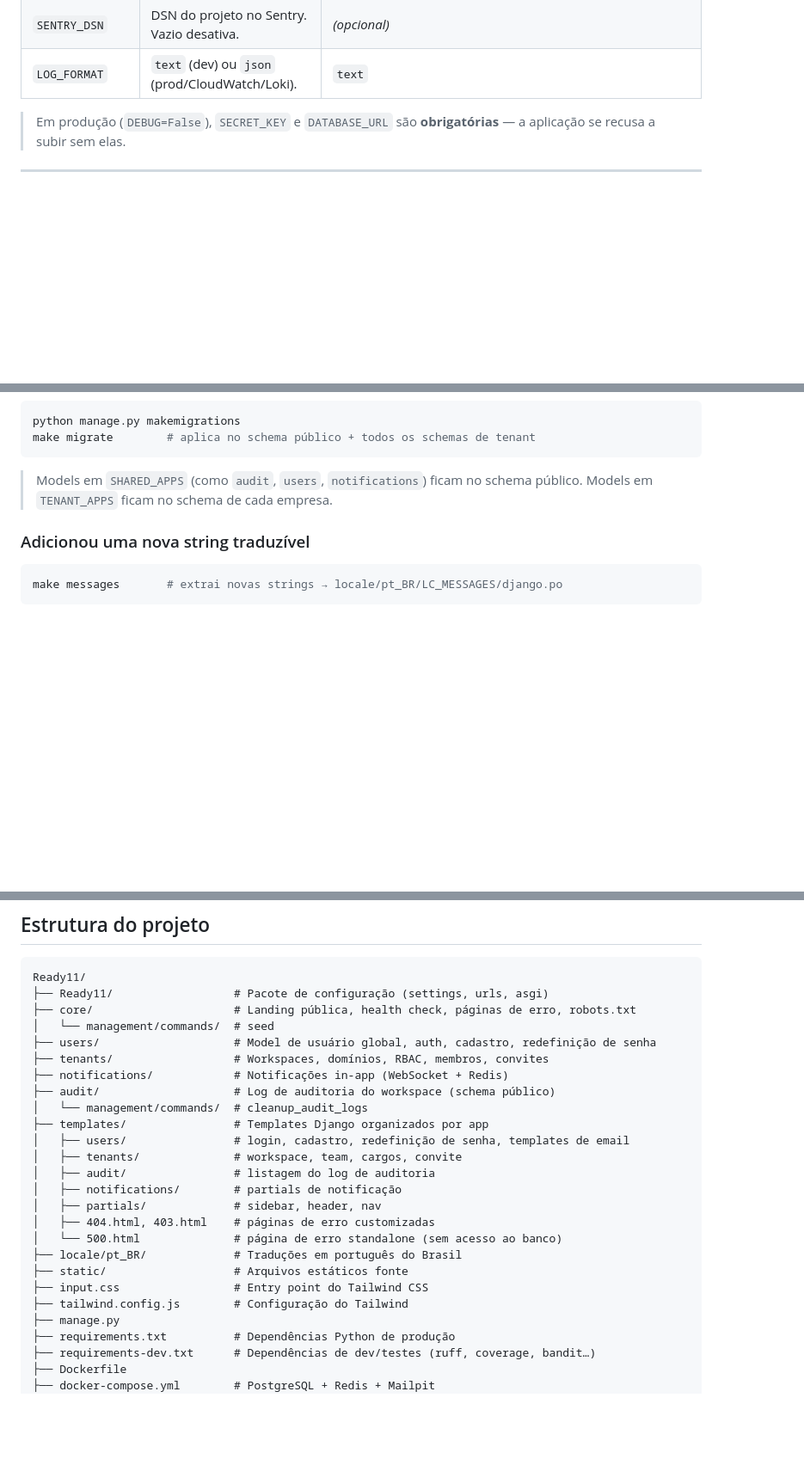
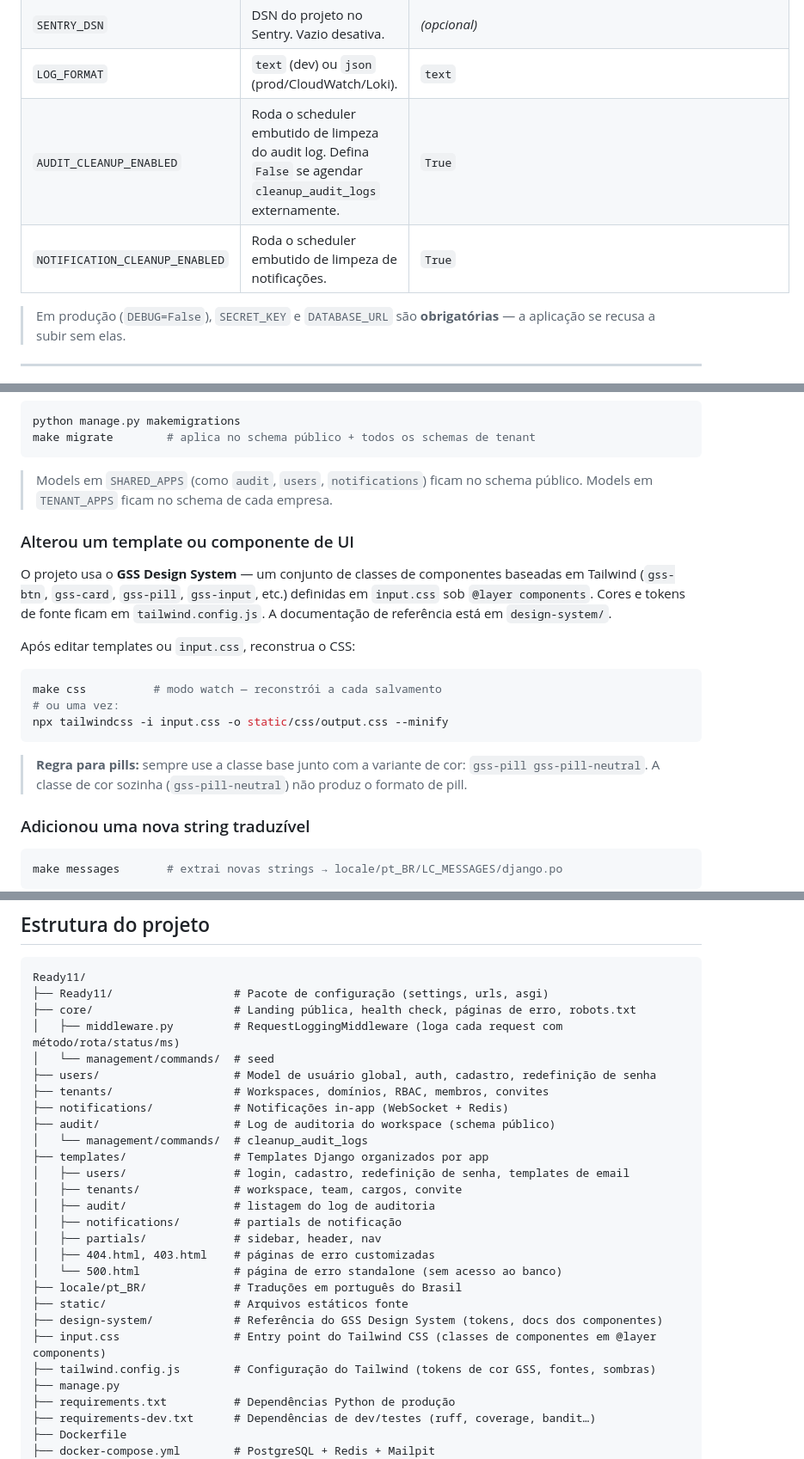
Before and after one commit to GabrielDev969/Ready11, a Markdown page: README.pt-br.md, 3 parts joined by grey strips. Shown at 86% size. GitHub-like rendering; blank space fills up the shorter version.

Commit message:
docs: adicionado documentacao do README

````diff
--- a/README.pt-br.md
+++ b/README.pt-br.md
@@ -124,6 +137,8 @@ Variáveis mais importantes:
 | `PUBLIC_DOMAIN`   | Domínio base para subdomínios dos tenants.                       | `localhost`                                    |
 | `SENTRY_DSN`      | DSN do projeto no Sentry. Vazio desativa.                        | *(opcional)*                                   |
 | `LOG_FORMAT`      | `text` (dev) ou `json` (prod/CloudWatch/Loki).                   | `text`                                         |
+| `AUDIT_CLEANUP_ENABLED` | Roda o scheduler embutido de limpeza do audit log. Defina `False` se agendar `cleanup_audit_logs` externamente. | `True` |
+| `NOTIFICATION_CLEANUP_ENABLED` | Roda o scheduler embutido de limpeza de notificações. | `True`                        |
 
 > Em produção (`DEBUG=False`), `SECRET_KEY` e `DATABASE_URL` são **obrigatórias** — a aplicação se recusa a subir sem elas.
 
@@ -304,6 +319,19 @@ make migrate        # aplica no schema público + todos os schemas de tenant
 > Models em `SHARED_APPS` (como `audit`, `users`, `notifications`) ficam no schema público.
 > Models em `TENANT_APPS` ficam no schema de cada empresa.
 
+### Alterou um template ou componente de UI
+
+O projeto usa o **GSS Design System** — um conjunto de classes de componentes baseadas em Tailwind (`gss-btn`, `gss-card`, `gss-pill`, `gss-input`, etc.) definidas em `input.css` sob `@layer components`. Cores e tokens de fonte ficam em `tailwind.config.js`. A documentação de referência está em `design-system/`.
+
+Após editar templates ou `input.css`, reconstrua o CSS:
+```bash
+make css          # modo watch — reconstrói a cada salvamento
+# ou uma vez:
+npx tailwindcss -i input.css -o static/css/output.css --minify
+```
+
+> **Regra para pills:** sempre use a classe base junto com a variante de cor: `gss-pill gss-pill-neutral`. A classe de cor sozinha (`gss-pill-neutral`) não produz o formato de pill.
+
 ### Adicionou uma nova string traduzível
 
 ```bash
@@ -401,6 +429,7 @@ make css                             # reconstrói o CSS se os templates mudaram
 Ready11/
 ├── Ready11/                  # Pacote de configuração (settings, urls, asgi)
 ├── core/                     # Landing pública, health check, páginas de erro, robots.txt
+│   ├── middleware.py         # RequestLoggingMiddleware (loga cada request com método/rota/status/ms)
 │   └── management/commands/  # seed
 ├── users/                    # Model de usuário global, auth, cadastro, redefinição de senha
 ├── tenants/                  # Workspaces, domínios, RBAC, membros, convites
@@ -417,8 +446,9 @@ Ready11/
 │   └── 500.html              # página de erro standalone (sem acesso ao banco)
 ├── locale/pt_BR/             # Traduções em português do Brasil
 ├── static/                   # Arquivos estáticos fonte
-├── input.css                 # Entry point do Tailwind CSS
-├── tailwind.config.js        # Configuração do Tailwind
+├── design-system/            # Referência do GSS Design System (tokens, docs dos componentes)
+├── input.css                 # Entry point do Tailwind CSS (classes de componentes em @layer components)
+├── tailwind.config.js        # Configuração do Tailwind (tokens de cor GSS, fontes, sombras)
 ├── manage.py
 ├── requirements.txt          # Dependências Python de produção
 ├── requirements-dev.txt      # Dependências de dev/testes (ruff, coverage, bandit…)
````
Also changed, not shown: other parts of README.pt-br.md (+14 -1 lines), README.md (+33 -3 lines).
